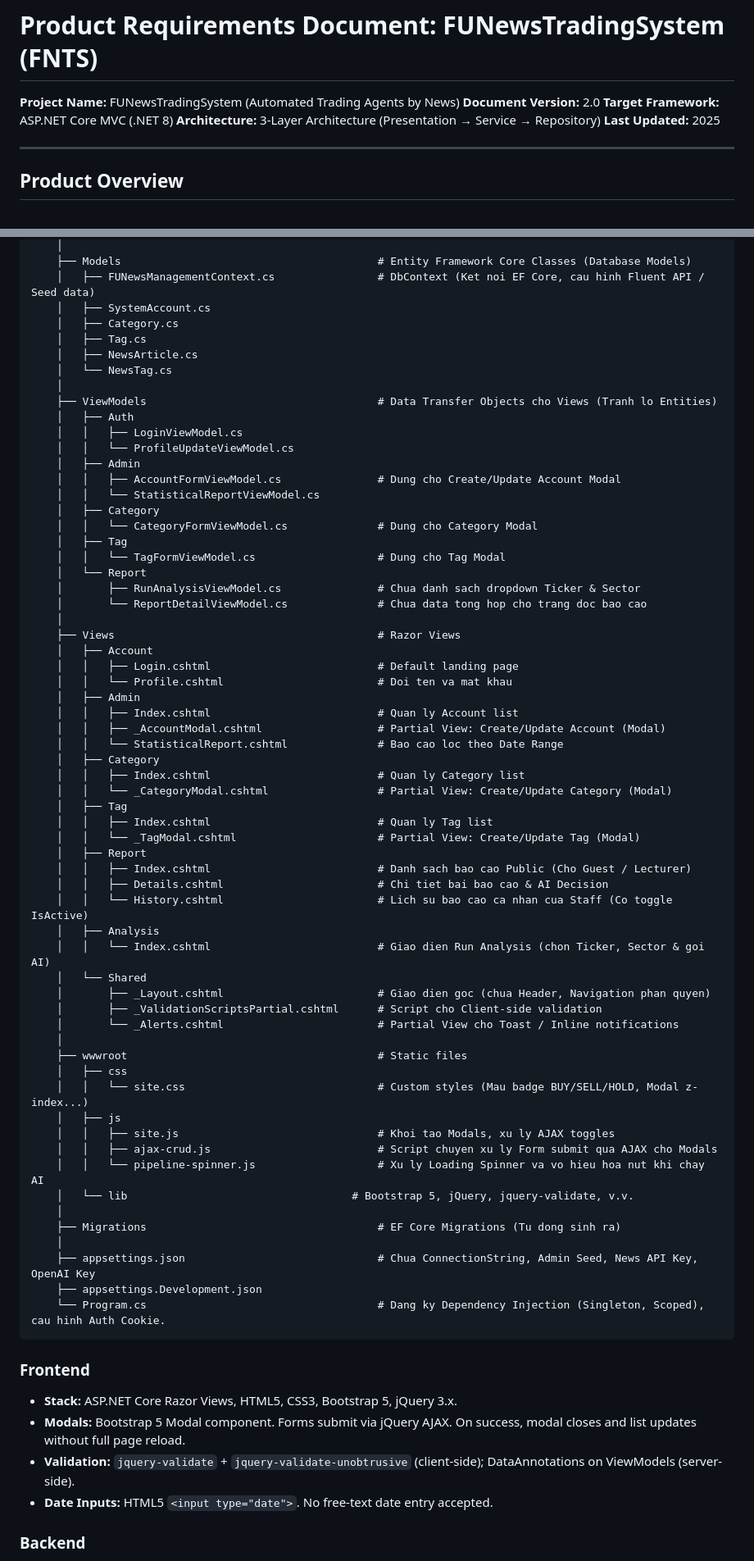
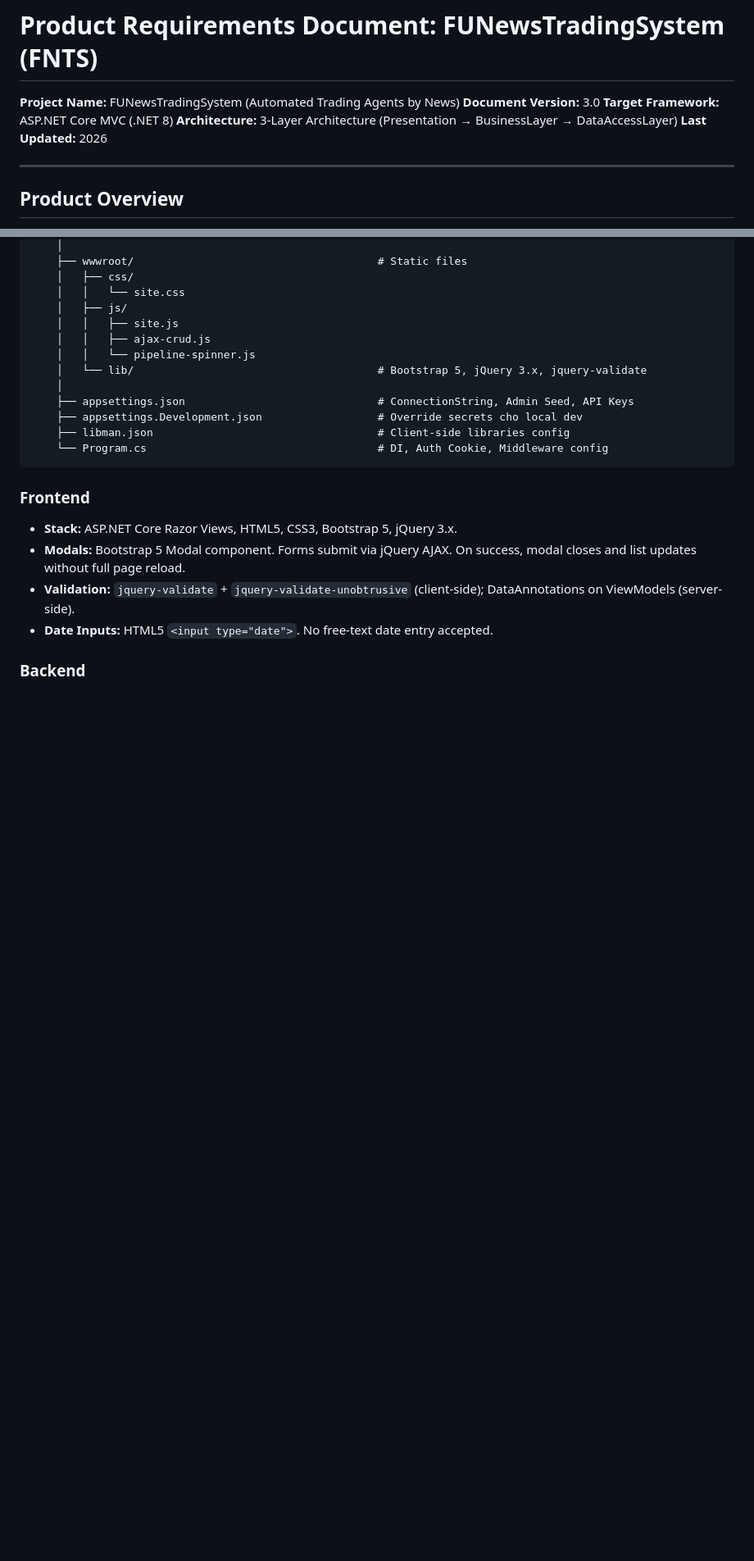
Before and after one commit to TomOutfit/PRN222_Project_FUNewsTradingSystem_Su26Semester, a Markdown page: Document/PRD_FUNewsTradingSystem.md, 2 parts joined by grey strips. Shown at 82% size. Rendered like a GitHub page; blank space fills up the shorter version.

````diff
--- a/Document/PRD_FUNewsTradingSystem.md
+++ b/Document/PRD_FUNewsTradingSystem.md
@@ -1,10 +1,10 @@
 # Product Requirements Document: FUNewsTradingSystem (FNTS)
 
 **Project Name:** FUNewsTradingSystem (Automated Trading Agents by News)
-**Document Version:** 2.0
+**Document Version:** 3.0
 **Target Framework:** ASP.NET Core MVC (.NET 8)
-**Architecture:** 3-Layer Architecture (Presentation → Service → Repository)
-**Last Updated:** 2025
+**Architecture:** 3-Layer Architecture (Presentation → BusinessLayer → DataAccessLayer)
+**Last Updated:** 2026
 
 ---
 
@@ -271,66 +328,17 @@ FUNewsTradingSystem (FNTS) is an ASP.NET Core MVC web application that helps fin
     │
-    ├── Models                                        # Entity Framework Core Classes (Database Models)
-    │   ├── FUNewsManagementContext.cs                # DbContext (Ket noi EF Core, cau hinh Fluent API / Seed data)
-    │   ├── SystemAccount.cs
-    │   ├── Category.cs
-    │   ├── Tag.cs
-    │   ├── NewsArticle.cs
-    │   └── NewsTag.cs
+    ├── wwwroot/                                      # Static files
+    │   ├── css/
+    │   │   └── site.css
+    │   ├── js/
+    │   │   ├── site.js
+    │   │   ├── ajax-crud.js
+    │   │   └── pipeline-spinner.js
+    │   └── lib/                                      # Bootstrap 5, jQuery 3.x, jquery-validate
     │
-    ├── ViewModels                                    # Data Transfer Objects cho Views (Tranh lo Entities)
-    │   ├── Auth
-    │   │   ├── LoginViewModel.cs
-    │   │   └── ProfileUpdateViewModel.cs
-    │   ├── Admin
-    │   │   ├── AccountFormViewModel.cs               # Dung cho Create/Update Account Modal
-    │   │   └── StatisticalReportViewModel.cs
-    │   ├── Category
-    │   │   └── CategoryFormViewModel.cs              # Dung cho Category Modal
-    │   ├── Tag
-    │   │   └── TagFormViewModel.cs                   # Dung cho Tag Modal
-    │   └── Report
-    │       ├── RunAnalysisViewModel.cs               # Chua danh sach dropdown Ticker & Sector
-    │       └── ReportDetailViewModel.cs              # Chua data tong hop cho trang doc bao cao
-    │
-    ├── Views                                         # Razor Views
-    │   ├── Account
-    │   │   ├── Login.cshtml                          # Default landing page
-    │   │   └── Profile.cshtml                        # Doi ten va mat khau
-    │   ├── Admin
-    │   │   ├── Index.cshtml                          # Quan ly Account list
-    │   │   ├── _AccountModal.cshtml                  # Partial View: Create/Update Account (Modal)
-    │   │   └── StatisticalReport.cshtml              # Bao cao loc theo Date Range
-    │   ├── Category
-    │   │   ├── Index.cshtml                          # Quan ly Category list
-    │   │   └── _CategoryModal.cshtml                 # Partial View: Create/Update Category (Modal)
-    │   ├── Tag
-    │   │   ├── Index.cshtml                          # Quan ly Tag list
-    │   │   └── _TagModal.cshtml                      # Partial View: Create/Update Tag (Modal)
-    │   ├── Report
-    │   │   ├── Index.cshtml                          # Danh sach bao cao Public (Cho Guest / Lecturer)
-    │   │   ├── Details.cshtml                        # Chi tiet bai bao cao & AI Decision
-    │   │   └── History.cshtml                        # Lich su bao cao ca nhan cua Staff (Co toggle IsActive)
-    │   ├── Analysis
-    │   │   └── Index.cshtml                          # Giao dien Run Analysis (chon Ticker, Sector & goi AI)
-    │   └── Shared
-    │       ├── _Layout.cshtml                        # Giao dien goc (chua Header, Navigation phan quyen)
-    │       ├── _ValidationScriptsPartial.cshtml      # Script cho Client-side validation
-    │       └── _Alerts.cshtml                        # Partial View cho Toast / Inline notifications
-    │
-    ├── wwwroot                                       # Static files
-    │   ├── css
-    │   │   └── site.css                              # Custom styles (Mau badge BUY/SELL/HOLD, Modal z-index...)
-    │   ├── js
-    │   │   ├── site.js                               # Khoi tao Modals, xu ly AJAX toggles
-    │   │   ├── ajax-crud.js                          # Script chuyen xu ly Form submit qua AJAX cho Modals
-    │   │   └── pipeline-spinner.js                   # Xu ly Loading Spinner va vo hieu hoa nut khi chay AI
-    │   └── lib                                   # Bootstrap 5, jQuery, jquery-validate, v.v.
-    │
-    ├── Migrations                                    # EF Core Migrations (Tu dong sinh ra)
-    │
-    ├── appsettings.json                              # Chua ConnectionString, Admin Seed, News API Key, OpenAI Key
-    ├── appsettings.Development.json
-    └── Program.cs                                    # Dang ky Dependency Injection (Singleton, Scoped), cau hinh Auth Cookie.
+    ├── appsettings.json                              # ConnectionString, Admin Seed, API Keys
+    ├── appsettings.Development.json                  # Override secrets cho local dev
+    ├── libman.json                                   # Client-side libraries config
+    └── Program.cs                                    # DI, Auth Cookie, Middleware config
 ```
 
 ### Frontend
````
Also changed, not shown: other parts of Document/PRD_FUNewsTradingSystem.md (+99 -36 lines), Document/funewstradingsystem_work_breakdown.md (line endings or trailing spaces).
